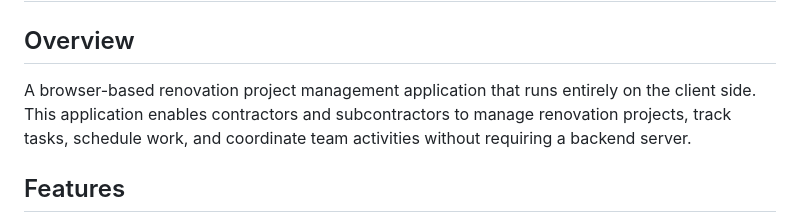
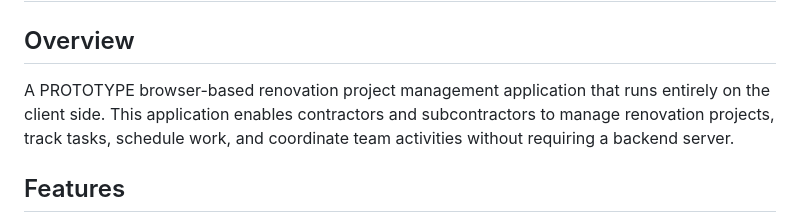
Before and after one commit to lhbafsatbw/renovation-app1, a Markdown page: README.md, the part around the change. Drawn GitHub-style.

```diff
--- a/README.md
+++ b/README.md
@@ -1,7 +1,7 @@
 # Renovation Management Application
 
 ## Overview
-A browser-based renovation project management application that runs entirely on the client side. This application enables contractors and subcontractors to manage renovation projects, track tasks, schedule work, and coordinate team activities without requiring a backend server.
+A PROTOTYPE browser-based renovation project management application that runs entirely on the client side. This application enables contractors and subcontractors to manage renovation projects, track tasks, schedule work, and coordinate team activities without requiring a backend server.
 
 ## Features
 - User authentication (mock data)
```
